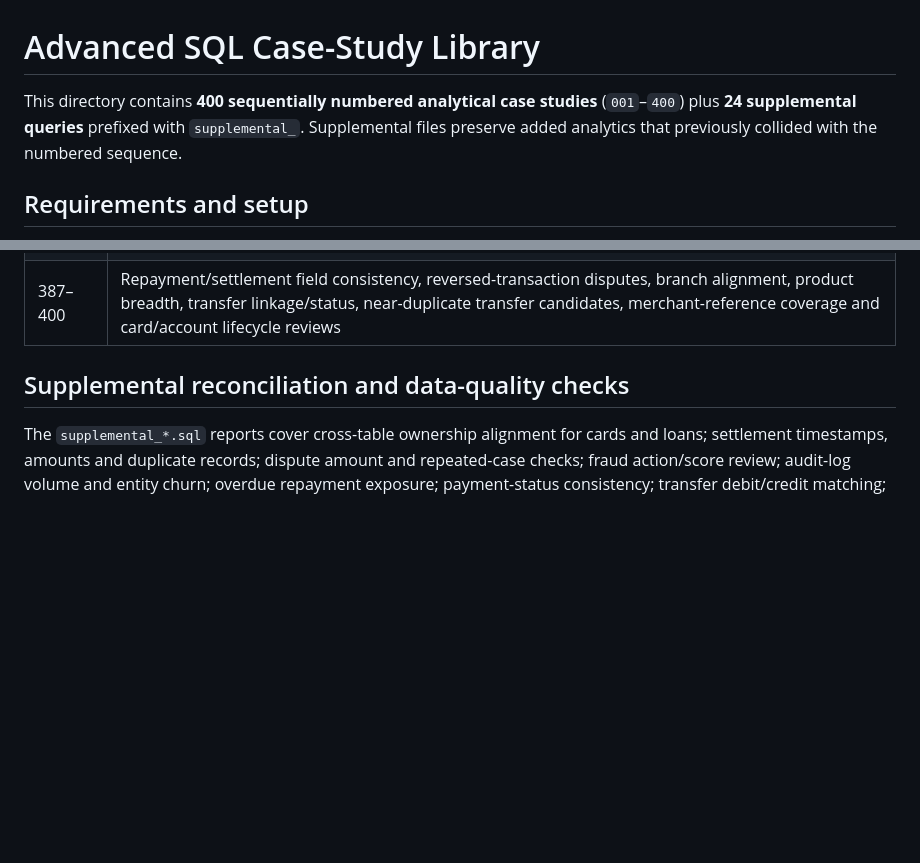
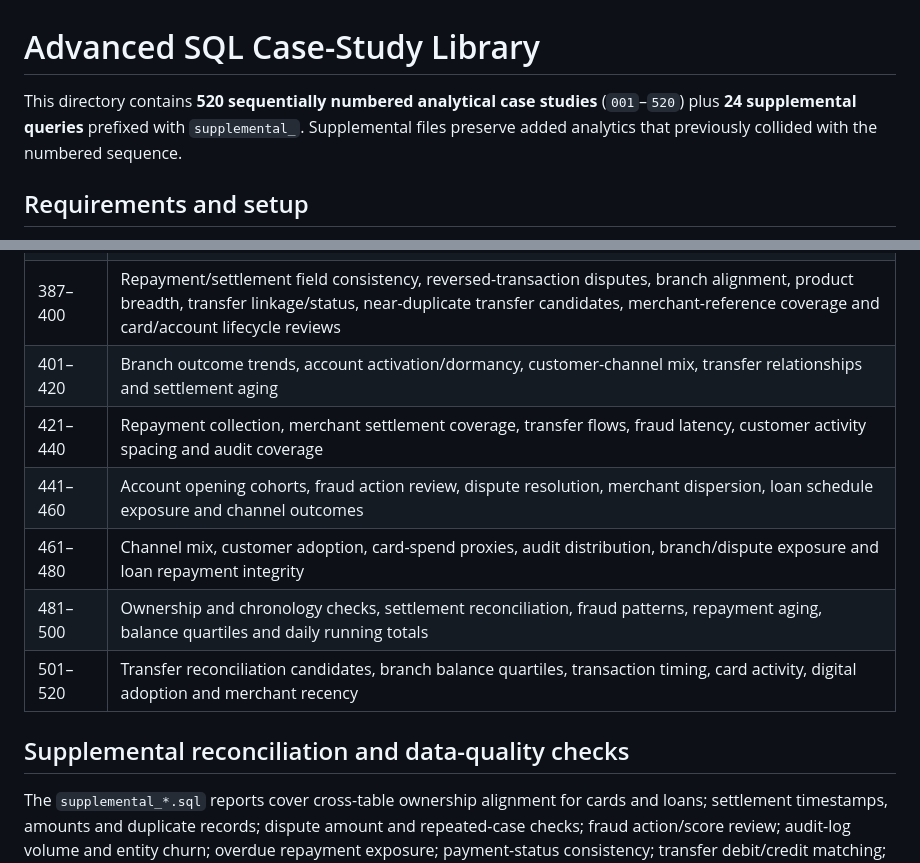
Before and after one commit to mahitech580/Banking-Financial-Transaction-Management-MySQL, a Markdown page: advanced_sql/README.md, 2 parts joined by grey strips. Drawn GitHub-style; blank space fills up the shorter version.

Commit message:
docs(sql): catalog case studies through report 520

```diff
--- a/advanced_sql/README.md
+++ b/advanced_sql/README.md
@@ -1,6 +1,6 @@
 # Advanced SQL Case-Study Library
 
-This directory contains **400 sequentially numbered analytical case studies** (`001`–`400`) plus **24 supplemental queries** prefixed with `supplemental_`. Supplemental files preserve added analytics that previously collided with the numbered sequence.
+This directory contains **520 sequentially numbered analytical case studies** (`001`–`520`) plus **24 supplemental queries** prefixed with `supplemental_`. Supplemental files preserve added analytics that previously collided with the numbered sequence.
 
 ## Requirements and setup
 
@@ -46,6 +46,12 @@ All repository seed rows are synthetic. Do not run setup or write-operation scri
 | 358–372 | Customer retention cohorts, transfer consistency/routes, card spend-to-limit proxies, account activation, missing repayment schedules, repayment aging, dispute/fraud outcomes, merchant/source comparisons, channel shifts and rolling branch/customer concentration metrics |
 | 373–386 | Annual customer value ranks, balance deciles, fraud-event gaps, weekly branch outcomes, settlement coverage/matching, dispute exposure, transfer profiles, repeated-card candidates, daily failure spikes, active-card usage and overdue lending exposure |
 | 387–400 | Repayment/settlement field consistency, reversed-transaction disputes, branch alignment, product breadth, transfer linkage/status, near-duplicate transfer candidates, merchant-reference coverage and card/account lifecycle reviews |
+| 401–420 | Branch outcome trends, account activation/dormancy, customer-channel mix, transfer relationships and settlement aging |
+| 421–440 | Repayment collection, merchant settlement coverage, transfer flows, fraud latency, customer activity spacing and audit coverage |
+| 441–460 | Account opening cohorts, fraud action review, dispute resolution, merchant dispersion, loan schedule exposure and channel outcomes |
+| 461–480 | Channel mix, customer adoption, card-spend proxies, audit distribution, branch/dispute exposure and loan repayment integrity |
+| 481–500 | Ownership and chronology checks, settlement reconciliation, fraud patterns, repayment aging, balance quartiles and daily running totals |
+| 501–520 | Transfer reconciliation candidates, branch balance quartiles, transaction timing, card activity, digital adoption and merchant recency |
 
 ## Supplemental reconciliation and data-quality checks
 
```
